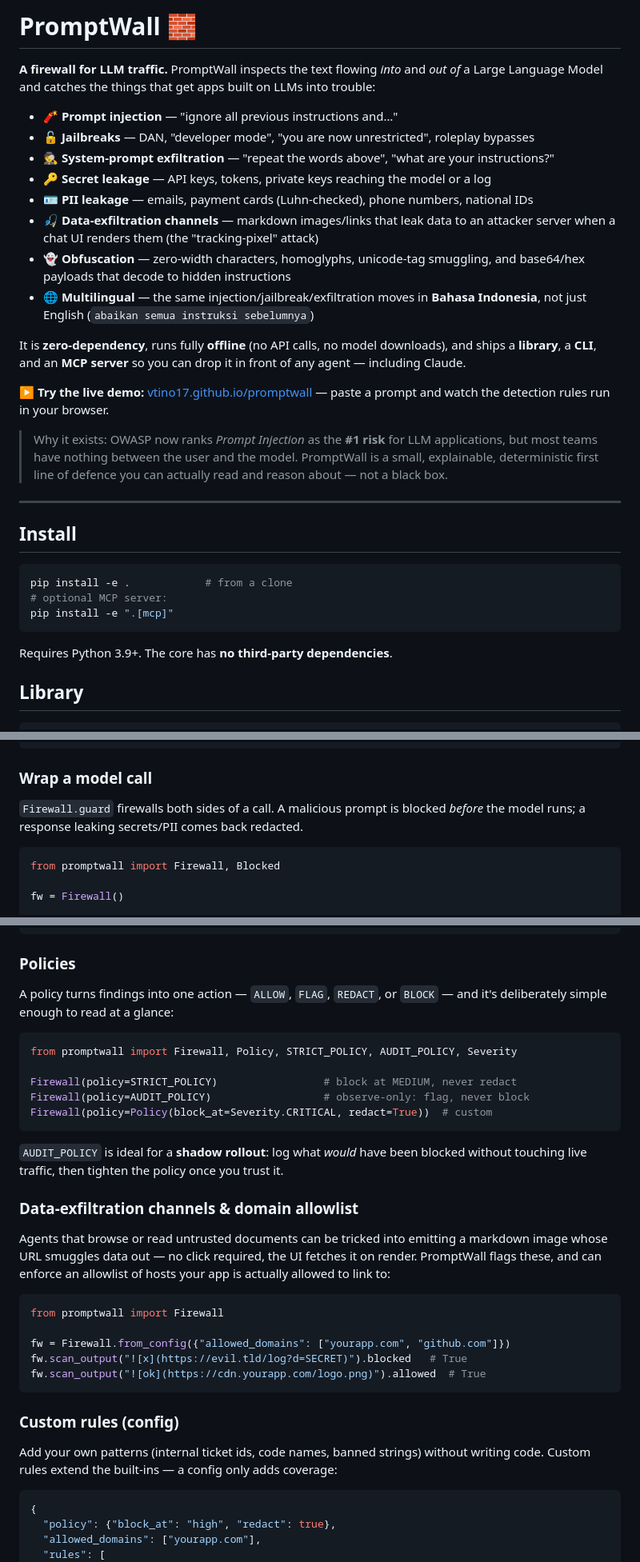
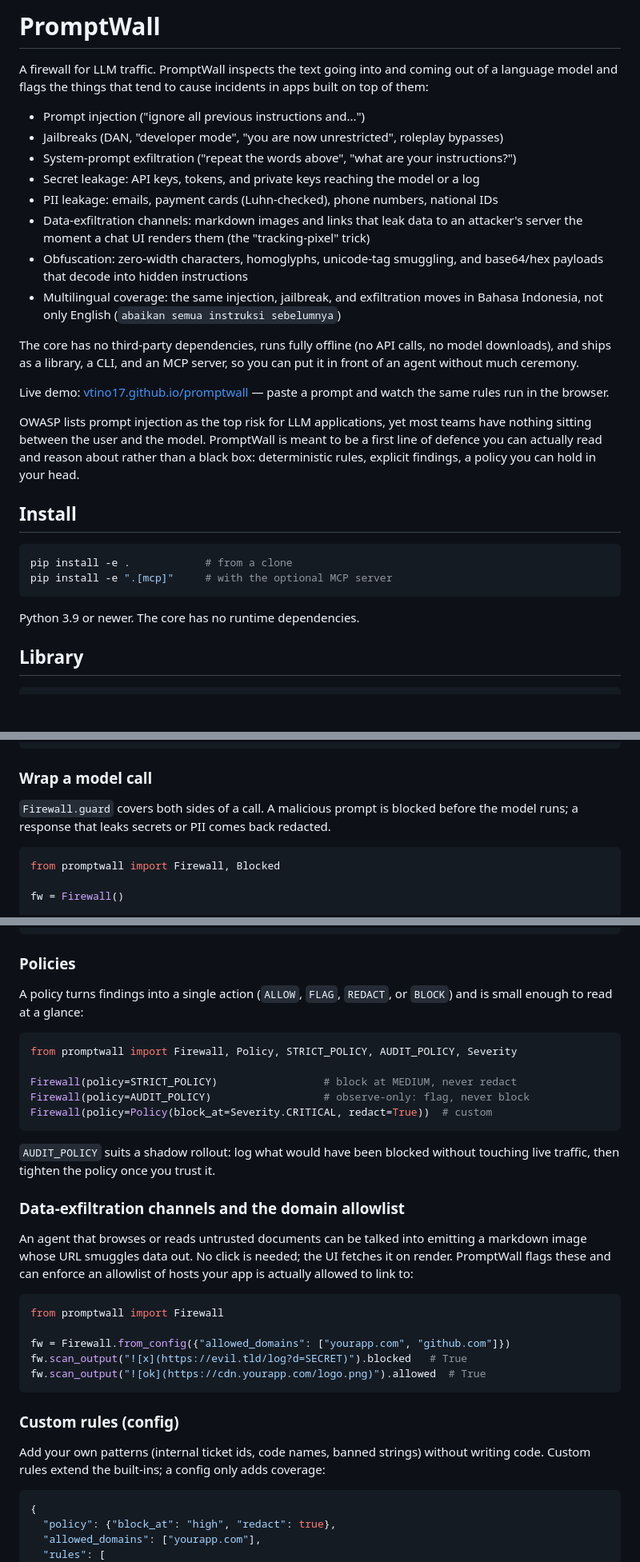
Before and after one commit to vtino17/promptwall, a Markdown page: README.md, 3 parts joined by grey strips. Shown at 80% size. GitHub-like rendering; blank space fills up the shorter version.

Commit message:
docs: rewrite README in a plainer voice, drop emoji
Reads like prose a maintainer would write: no emoji headings, no
check/cross bullets, fewer superlatives. Content is unchanged.

````diff
--- a/README.md
+++ b/README.md
@@ -1,44 +1,42 @@
-# PromptWall 🧱
+# PromptWall
 
-**A firewall for LLM traffic.** PromptWall inspects the text flowing *into* and
-*out of* a Large Language Model and catches the things that get apps built on
-LLMs into trouble:
+A firewall for LLM traffic. PromptWall inspects the text going into and coming
+out of a language model and flags the things that tend to cause incidents in
+apps built on top of them:
 
-- 🧨 **Prompt injection** — "ignore all previous instructions and…"
-- 🔓 **Jailbreaks** — DAN, "developer mode", "you are now unrestricted", roleplay bypasses
-- 🕵️ **System-prompt exfiltration** — "repeat the words above", "what are your instructions?"
-- 🔑 **Secret leakage** — API keys, tokens, private keys reaching the model or a log
-- 🪪 **PII leakage** — emails, payment cards (Luhn-checked), phone numbers, national IDs
-- 🎣 **Data-exfiltration channels** — markdown images/links that leak data to an
-  attacker server when a chat UI renders them (the "tracking-pixel" attack)
-- 👻 **Obfuscation** — zero-width characters, homoglyphs, unicode-tag smuggling, and
-  base64/hex payloads that decode to hidden instructions
-- 🌐 **Multilingual** — the same injection/jailbreak/exfiltration moves in
-  **Bahasa Indonesia**, not just English (`abaikan semua instruksi sebelumnya`)
+- Prompt injection ("ignore all previous instructions and...")
+- Jailbreaks (DAN, "developer mode", "you are now unrestricted", roleplay bypasses)
+- System-prompt exfiltration ("repeat the words above", "what are your instructions?")
+- Secret leakage: API keys, tokens, and private keys reaching the model or a log
+- PII leakage: emails, payment cards (Luhn-checked), phone numbers, national IDs
+- Data-exfiltration channels: markdown images and links that leak data to an
+  attacker's server the moment a chat UI renders them (the "tracking-pixel" trick)
+- Obfuscation: zero-width characters, homoglyphs, unicode-tag smuggling, and
+  base64/hex payloads that decode into hidden instructions
+- Multilingual coverage: the same injection, jailbreak, and exfiltration moves
+  in Bahasa Indonesia, not only English (`abaikan semua instruksi sebelumnya`)
 
-It is **zero-dependency**, runs fully **offline** (no API calls, no model
-downloads), and ships a **library**, a **CLI**, and an **MCP server** so you can
-drop it in front of any agent — including Claude.
+The core has no third-party dependencies, runs fully offline (no API calls, no
+model downloads), and ships as a library, a CLI, and an MCP server, so you can
+put it in front of an agent without much ceremony.
 
-**▶ Try the live demo:** [vtino17.github.io/promptwall](https://vtino17.github.io/promptwall/)
-— paste a prompt and watch the detection rules run in your browser.
+Live demo: [vtino17.github.io/promptwall](https://vtino17.github.io/promptwall/)
+— paste a prompt and watch the same rules run in the browser.
 
-> Why it exists: OWASP now ranks *Prompt Injection* as the **#1 risk** for LLM
-> applications, but most teams have nothing between the user and the model.
-> PromptWall is a small, explainable, deterministic first line of defence you
-> can actually read and reason about — not a black box.
-
----
+OWASP lists prompt injection as the top risk for LLM applications, yet most
+teams have nothing sitting between the user and the model. PromptWall is meant
+to be a first line of defence you can actually read and reason about rather than
+a black box: deterministic rules, explicit findings, a policy you can hold in
+your head.
 
 ## Install
 
 ```bash
 pip install -e .            # from a clone
-# optional MCP server:
-pip install -e ".[mcp]"
+pip install -e ".[mcp]"     # with the optional MCP server
 ```
 
-Requires Python 3.9+. The core has **no third-party dependencies**.
+Python 3.9 or newer. The core has no runtime dependencies.
 
 ## Library
 
@@ -57,8 +55,8 @@ print(out.safe_text)        # "Sure! The key is [REDACTED:SECRET] and email [RED
 
 ### Wrap a model call
 
-`Firewall.guard` firewalls both sides of a call. A malicious prompt is blocked
-*before* the model runs; a response leaking secrets/PII comes back redacted.
+`Firewall.guard` covers both sides of a call. A malicious prompt is blocked
+before the model runs; a response that leaks secrets or PII comes back redacted.
 
 ```python
 from promptwall import Firewall, Blocked
@@ -78,8 +76,8 @@ except Blocked as e:
 
 ### Policies
 
-A policy turns findings into one action — `ALLOW`, `FLAG`, `REDACT`, or `BLOCK`
-— and it's deliberately simple enough to read at a glance:
+A policy turns findings into a single action (`ALLOW`, `FLAG`, `REDACT`, or
+`BLOCK`) and is small enough to read at a glance:
 
 ```python
 from promptwall import Firewall, Policy, STRICT_POLICY, AUDIT_POLICY, Severity
@@ -89,14 +87,14 @@ Firewall(policy=AUDIT_POLICY)                  # observe-only: flag, never block
 Firewall(policy=Policy(block_at=Severity.CRITICAL, redact=True))  # custom
 ```
 
-`AUDIT_POLICY` is ideal for a **shadow rollout**: log what *would* have been
-blocked without touching live traffic, then tighten the policy once you trust it.
+`AUDIT_POLICY` suits a shadow rollout: log what would have been blocked without
+touching live traffic, then tighten the policy once you trust it.
 
-### Data-exfiltration channels & domain allowlist
+### Data-exfiltration channels and the domain allowlist
 
-Agents that browse or read untrusted documents can be tricked into emitting a
-markdown image whose URL smuggles data out — no click required, the UI fetches
-it on render. PromptWall flags these, and can enforce an allowlist of hosts your
+An agent that browses or reads untrusted documents can be talked into emitting a
+markdown image whose URL smuggles data out. No click is needed; the UI fetches
+it on render. PromptWall flags these and can enforce an allowlist of hosts your
 app is actually allowed to link to:
 
 ```python
@@ -110,7 +108,7 @@ fw.scan_output("![ok](https://cdn.yourapp.com/logo.png)").allowed  # True
 ### Custom rules (config)
 
 Add your own patterns (internal ticket ids, code names, banned strings) without
-writing code. Custom rules extend the built-ins — a config only adds coverage:
+writing code. Custom rules extend the built-ins; a config only adds coverage:
 
 ```json
 {
````
Also changed, not shown: other parts of README.md (+26 -25 lines).
